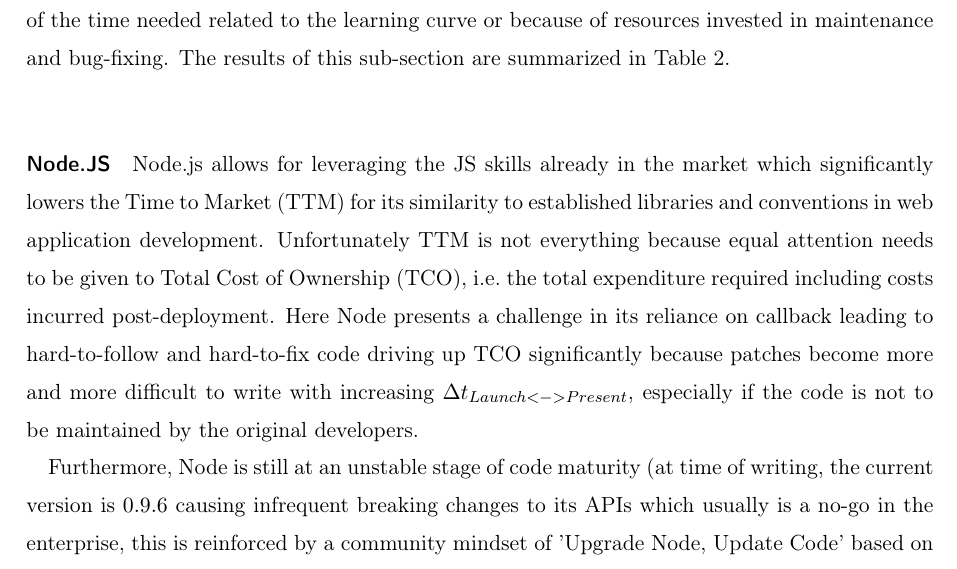
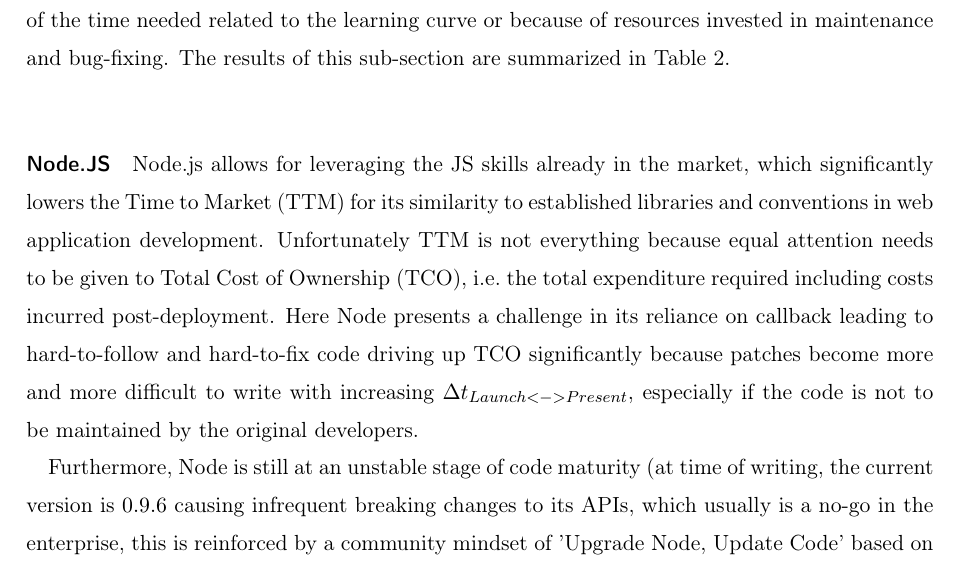
Before and after one commit to DHBW-IBIM10/async-project-paper, a LaTeX paper (src/async-technologies.tex, which reads src/content.tex): part of page 25 of 38, cut so that both start at the same text. Compiled offline with pdfLaTeX.

Commit message:
small improvements

```diff
--- a/src/content.tex
+++ b/src/content.tex
@@ -780,9 +780,9 @@
 The results of this sub-section are summarized in Table \ref{tbl_maintain}.\\
 
 \paragraph{Node.JS}
-Node.js allows for leveraging the JS skills already in the market which significantly lowers the Time to Market (TTM\nomenclature{TTM}{Time to Market}) for its similarity to established libraries and conventions in web application development. Unfortunately TTM is not everything because equal attention needs to be given to Total Cost of Ownership (TCO\nomenclature{TCO}{Total Cost of Ownership}), i.e.\ the total expenditure required including costs incurred post-deployment. Here Node presents a challenge in its reliance on callback leading to hard-to-follow and hard-to-fix code driving up TCO significantly because patches become more and more difficult to write with increasing $\Delta t_{Launch<->Present}$, especially if the code is not to be maintained by the original developers.
+Node.js allows for leveraging the JS skills already in the market, which significantly lowers the Time to Market (TTM\nomenclature{TTM}{Time to Market}) for its similarity to established libraries and conventions in web application development. Unfortunately TTM is not everything because equal attention needs to be given to Total Cost of Ownership (TCO\nomenclature{TCO}{Total Cost of Ownership}), i.e.\ the total expenditure required including costs incurred post-deployment. Here Node presents a challenge in its reliance on callback leading to hard-to-follow and hard-to-fix code driving up TCO significantly because patches become more and more difficult to write with increasing $\Delta t_{Launch<->Present}$, especially if the code is not to be maintained by the original developers.
 
-Furthermore, Node is still at an unstable stage of code maturity (at time of writing, the current version is $0.9.6$ causing infrequent breaking changes to its APIs which usually is a no-go in the enterprise, this is reinforced by a community mindset of 'Upgrade Node, Update Code' based on a preference for new features. The unintended benefit of this is a lot of available material for Node programmers in blogs and on StackOverflow\footnote{\url{www.stackoverflow.com}} leading to the conclusion that the current pace of progress does not facilitate enterprise adoption, however it is not a showstopper.
+Furthermore, Node is still at an unstable stage of code maturity (at time of writing, the current version is $0.9.6$ causing infrequent breaking changes to its APIs, which usually is a no-go in the enterprise, this is reinforced by a community mindset of 'Upgrade Node, Update Code' based on a preference for new features. The unintended benefit of this is a lot of available material for Node programmers in blogs and on StackOverflow\footnote{\url{www.stackoverflow.com}} leading to the conclusion that the current pace of progress does not facilitate enterprise adoption, however it is not a showstopper.
 
 \paragraph{Vert.x}
 Vert.x offers a similar picture to Node, however some of Node's shortcoming are more pronounced on the Vert.x side of things. Whereas Node can recruit from established web developers, is Vert.x suffering from a curious conundrum. It is based on the JVM, which has enormous amounts of talent (esp. in the enterprise) but because of its diametrical differences to the conventional libraries it does not seem to be able to recruit interest from this pool. Also its support for multiple programming languages (basically every JVM language) should lower the barrier for entry even more, as for example Groovy already features Vert.x-aligned language constructs. Unfortunately this means that new Vert.x programmers need to be trained increasing TTM significantly.
```
